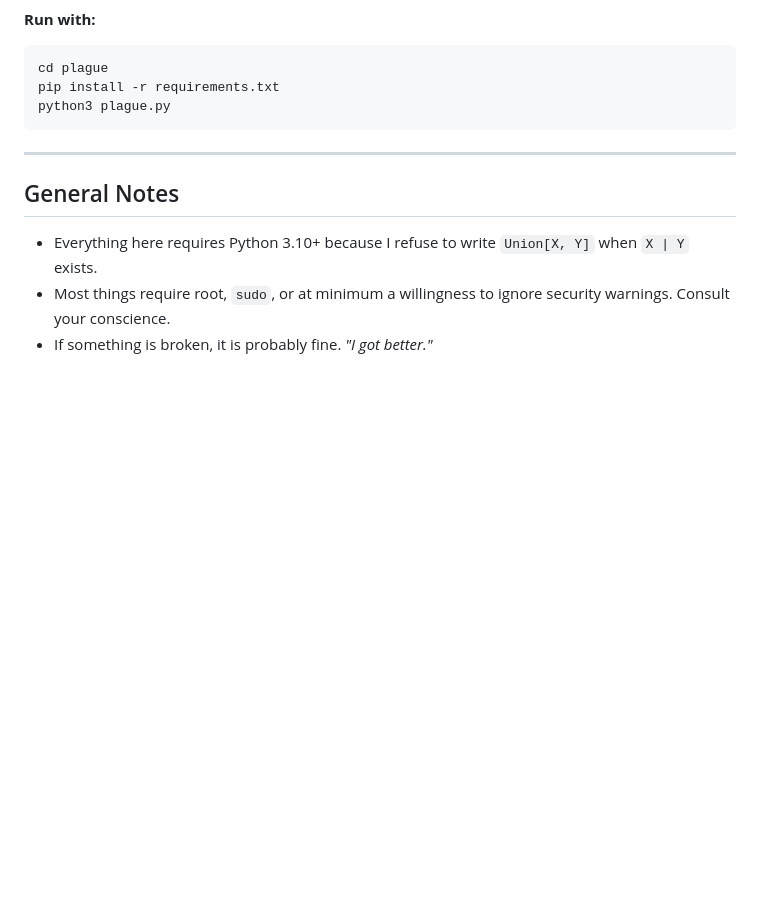
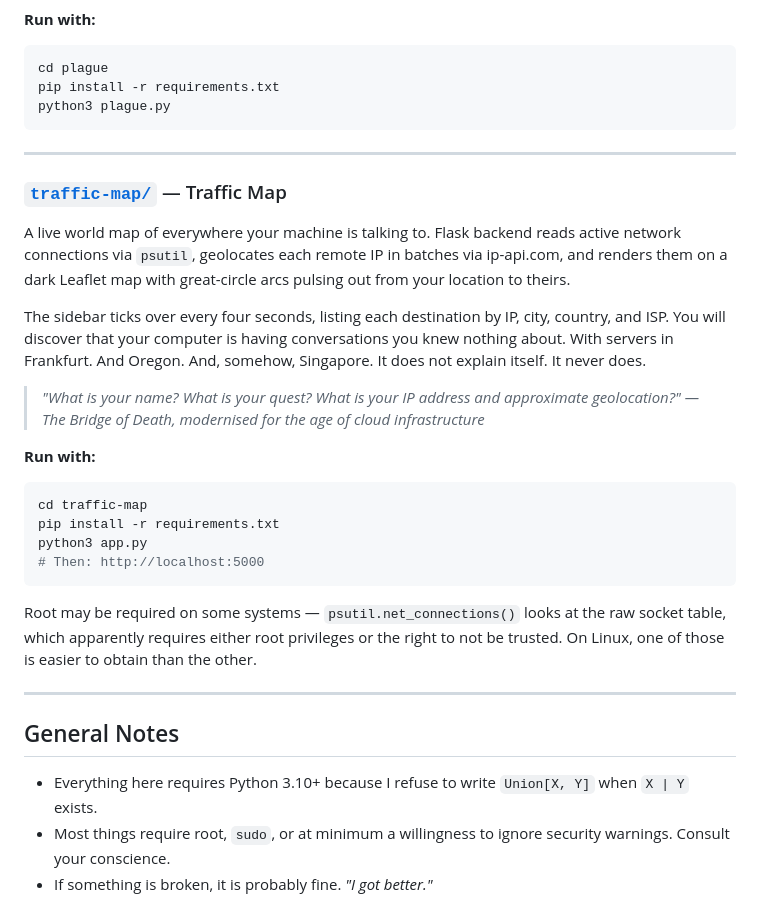
Before and after one commit to fdawes1/Slop, a Markdown page: README.md, the part around the change. Rendered like a GitHub page; blank space fills up the shorter version.

Commit message:
Add traffic-map to README
Co-Authored-By: Claude Sonnet 4.6 <noreply@anthropic.com>

````diff
--- a/README.md
+++ b/README.md
@@ -124,6 +124,25 @@ python3 plague.py
 
 ---
 
+### [`traffic-map/`](traffic-map/) — Traffic Map
+
+A live world map of everywhere your machine is talking to. Flask backend reads active network connections via `psutil`, geolocates each remote IP in batches via ip-api.com, and renders them on a dark Leaflet map with great-circle arcs pulsing out from your location to theirs.
+
+The sidebar ticks over every four seconds, listing each destination by IP, city, country, and ISP. You will discover that your computer is having conversations you knew nothing about. With servers in Frankfurt. And Oregon. And, somehow, Singapore. It does not explain itself. It never does.
+
+> *"What is your name? What is your quest? What is your IP address and approximate geolocation?" — The Bridge of Death, modernised for the age of cloud infrastructure*
+
+**Run with:**
+```bash
+cd traffic-map
+pip install -r requirements.txt
+python3 app.py
+# Then: http://localhost:5000
+```
+Root may be required on some systems — `psutil.net_connections()` looks at the raw socket table, which apparently requires either root privileges or the right to not be trusted. On Linux, one of those is easier to obtain than the other.
+
+---
+
 ## General Notes
 
 - Everything here requires Python 3.10+ because I refuse to write `Union[X, Y]` when `X | Y` exists.
````
